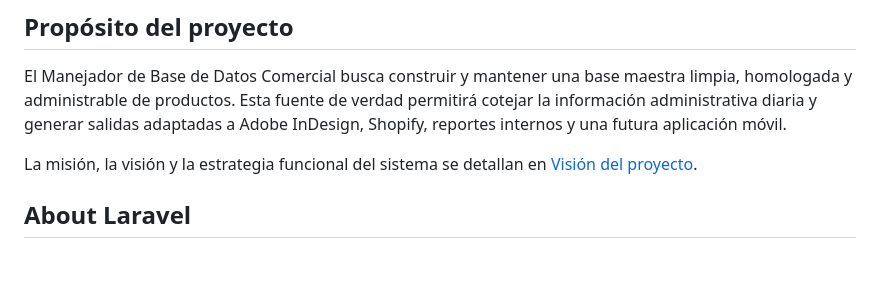
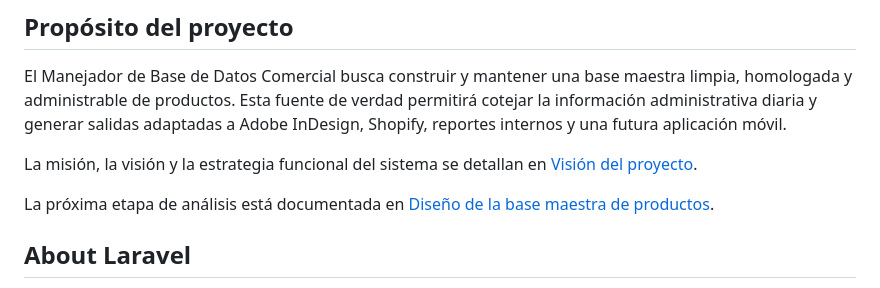
Before and after one commit to daniescorp/manejador-base-de-datos, a Markdown page: README.md, the part around the change. Rendered like a GitHub page; blank space fills up the shorter version.

Commit message:
docs: plan master products schema

```diff
--- a/README.md
+++ b/README.md
@@ -12,6 +12,8 @@
 El Manejador de Base de Datos Comercial busca construir y mantener una base maestra limpia, homologada y administrable de productos. Esta fuente de verdad permitirá cotejar la información administrativa diaria y generar salidas adaptadas a Adobe InDesign, Shopify, reportes internos y una futura aplicación móvil.
 
 La misión, la visión y la estrategia funcional del sistema se detallan en [Visión del proyecto](docs/PROJECT_VISION.md).
+
+La próxima etapa de análisis está documentada en [Diseño de la base maestra de productos](docs/MASTER_PRODUCTS_SCHEMA_PLAN.md).
 
 ## About Laravel
 
```
Also changed, not shown: docs/MASTER_PRODUCTS_SCHEMA_PLAN.md (added, +131 -0 lines).
